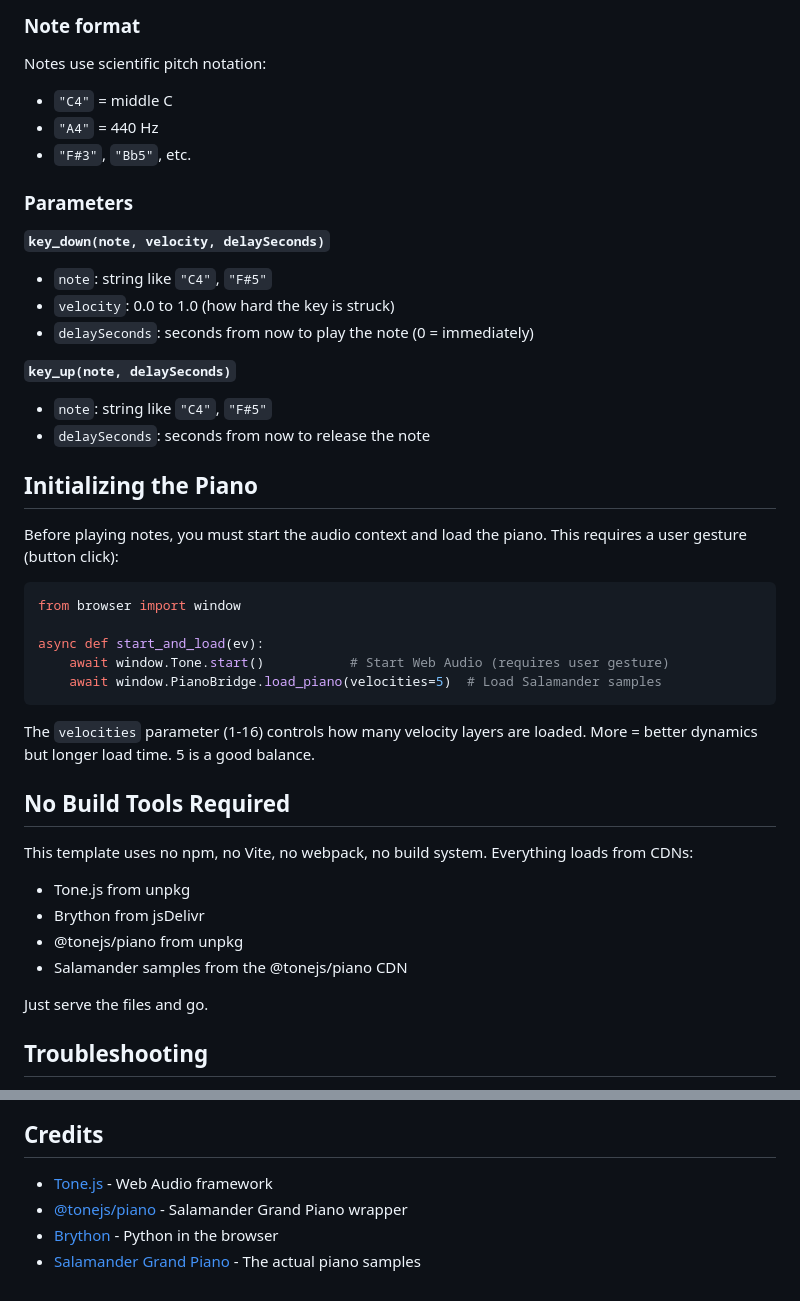
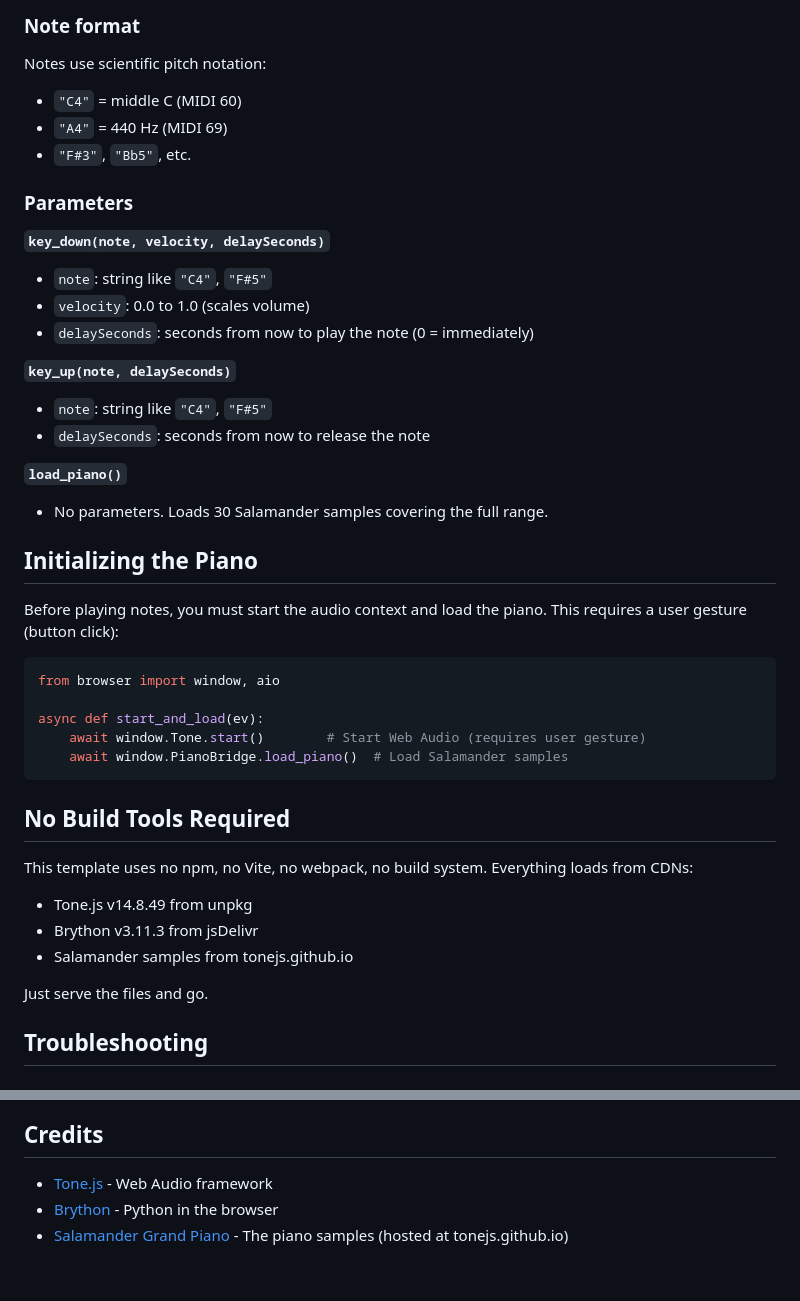
Before and after one commit to nathanturczan/brython-tonejs-piano-template, a Markdown page: README.md, 2 parts joined by grey strips. GitHub-like rendering.

````diff
--- a/README.md
+++ b/README.md
@@ -79,43 +91,43 @@ window.PianoBridge.key_up("G4", 0.5)
 ### Note format
 
 Notes use scientific pitch notation:
-- `"C4"` = middle C
-- `"A4"` = 440 Hz
+- `"C4"` = middle C (MIDI 60)
+- `"A4"` = 440 Hz (MIDI 69)
 - `"F#3"`, `"Bb5"`, etc.
 
 ### Parameters
 
 **`key_down(note, velocity, delaySeconds)`**
 - `note`: string like `"C4"`, `"F#5"`
-- `velocity`: 0.0 to 1.0 (how hard the key is struck)
+- `velocity`: 0.0 to 1.0 (scales volume)
 - `delaySeconds`: seconds from now to play the note (0 = immediately)
 
 **`key_up(note, delaySeconds)`**
 - `note`: string like `"C4"`, `"F#5"`
 - `delaySeconds`: seconds from now to release the note
 
+**`load_piano()`**
+- No parameters. Loads 30 Salamander samples covering the full range.
+
 ## Initializing the Piano
 
 Before playing notes, you must start the audio context and load the piano. This requires a user gesture (button click):
 
 ```python
-from browser import window
+from browser import window, aio
 
 async def start_and_load(ev):
-    await window.Tone.start()           # Start Web Audio (requires user gesture)
-    await window.PianoBridge.load_piano(velocities=5)  # Load Salamander samples
+    await window.Tone.start()        # Start Web Audio (requires user gesture)
+    await window.PianoBridge.load_piano()  # Load Salamander samples
 ```
-
-The `velocities` parameter (1-16) controls how many velocity layers are loaded. More = better dynamics but longer load time. 5 is a good balance.
 
 ## No Build Tools Required
 
 This template uses no npm, no Vite, no webpack, no build system. Everything loads from CDNs:
 
-- Tone.js from unpkg
-- Brython from jsDelivr
-- @tonejs/piano from unpkg
-- Salamander samples from the @tonejs/piano CDN
+- Tone.js v14.8.49 from unpkg
+- Brython v3.11.3 from jsDelivr
+- Salamander samples from tonejs.github.io
 
 Just serve the files and go.
 
@@ -130,6 +142,5 @@ Just serve the files and go.
 ## Credits
 
 - [Tone.js](https://tonejs.github.io/) - Web Audio framework
-- [@tonejs/piano](https://github.com/tambien/Piano) - Salamander Grand Piano wrapper
 - [Brython](https://brython.info/) - Python in the browser
-- [Salamander Grand Piano](https://archive.org/details/SalasmanderGrandPianoV3) - The actual piano samples
+- [Salamander Grand Piano](https://archive.org/details/SalasmanderGrandPianoV3) - The piano samples (hosted at tonejs.github.io)
````
Also changed, not shown: other parts of README.md (+30 -18 lines).
